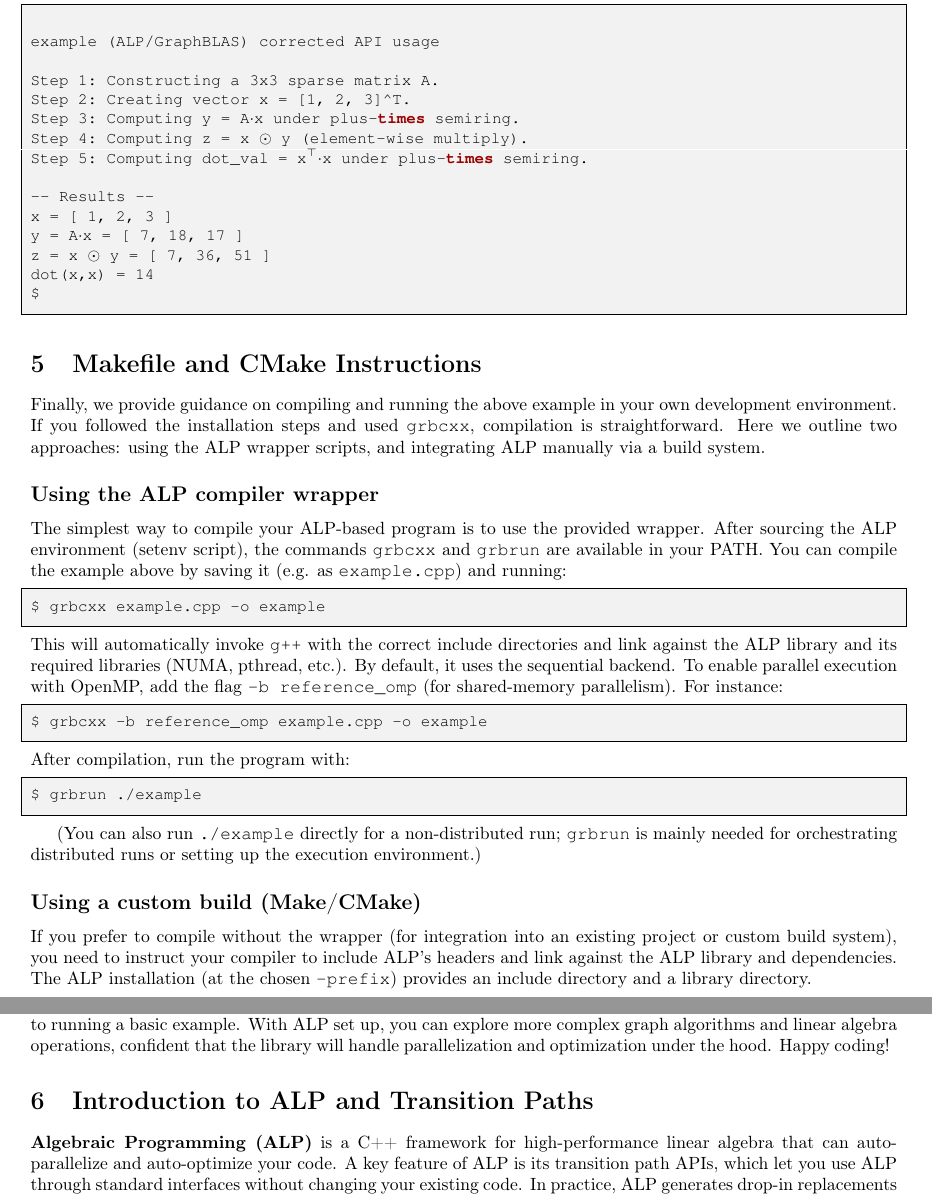
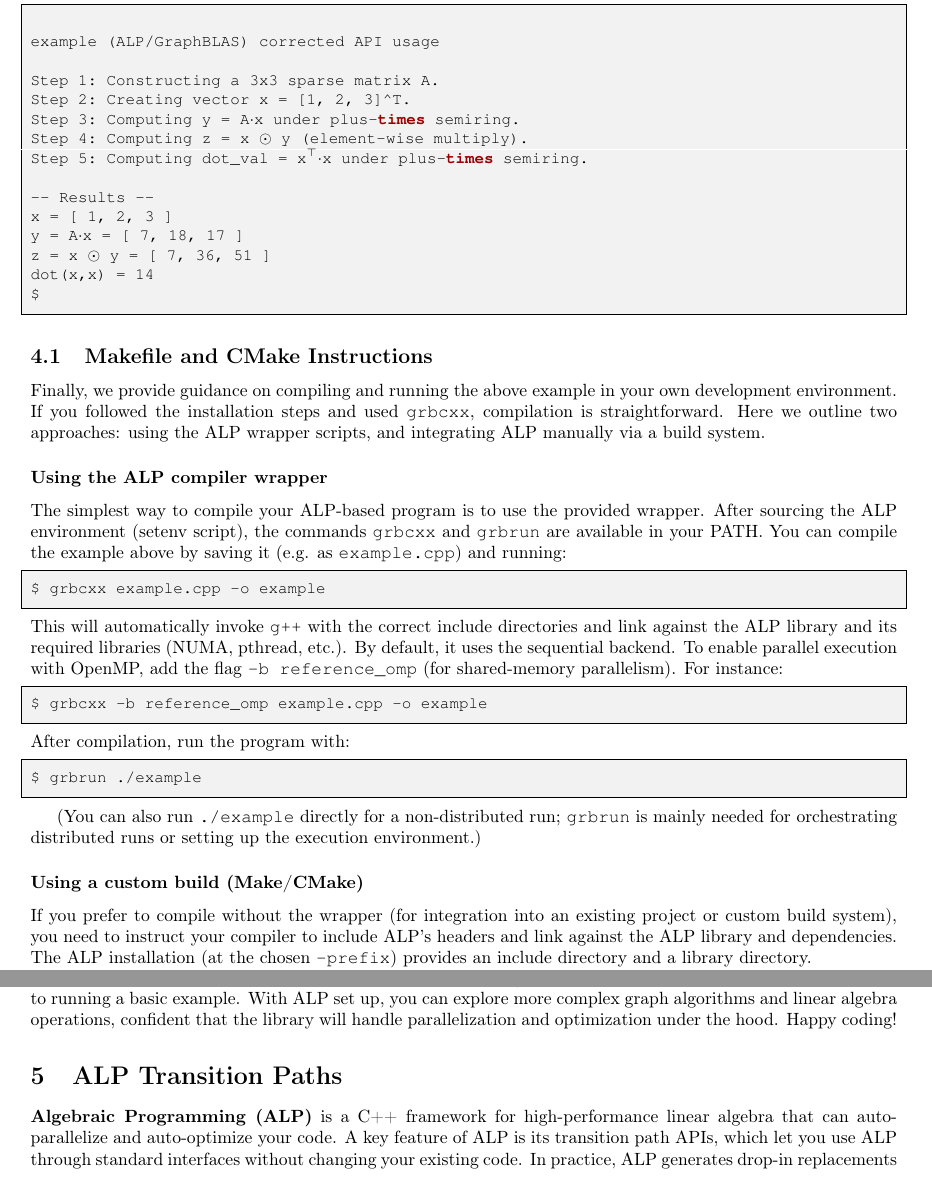
Before and after one commit to Algebraic-Programming/ALP-Tutorial, a LaTeX document (main.tex, which reads ALP_Transition_Path_Tutorial.tex, ALP_Tutorial.tex): two parts of pages 14 and 15 of 20, joined at a grey line, cut so that both start at the same text. Compiled offline with pdfLaTeX.

Commit message:
Unify sectioning for transition path of the tutorial

```diff
--- a/ALP_Transition_Path_Tutorial.tex
+++ b/ALP_Transition_Path_Tutorial.tex
@@ -1,4 +1,4 @@
-\section{Introduction to ALP and Transition Paths}\label{sec:intro}
+\section{ALP Transition Paths}\label{sec:intro}
 
 \textbf{Algebraic Programming (ALP)} is a C++ framework for high-performance linear algebra that can auto-parallelize and auto-optimize your code. A key feature of ALP is its transition path APIs, which let you use ALP through standard interfaces without changing your existing code. In practice, ALP generates drop-in replacements for established linear algebra APIs. You simply re-link your program against ALP's libraries to get optimized performance (no code modifications needed). ALP v0.8 provides transition-path libraries for several standards, including the NIST Sparse BLAS and a CRS-based iterative solver interface (ALP/Solver). This means you can take an existing C/C++ program that uses a supported API and benefit from ALP's optimizations (such as vectorization and parallelism) just by linking with ALP's libraries [1].
 
--- a/ALP_Tutorial.tex
+++ b/ALP_Tutorial.tex
@@ -663,13 +663,11 @@
 $
 \end{lstlisting}
 
-
-
-\section{Makefile and CMake Instructions}\label{sec:build_instructions}
+\subsection{Makefile and CMake Instructions}\label{sec:build_instructions}
 
 Finally, we provide guidance on compiling and running the above example in your own development environment. If you followed the installation steps and used \texttt{grbcxx}, compilation is straightforward. Here we outline two approaches: using the ALP wrapper scripts, and integrating ALP manually via a build system.
 
-\subsection*{Using the ALP compiler wrapper}
+\subsubsection*{Using the ALP compiler wrapper}
 
 The simplest way to compile your ALP-based program is to use the provided wrapper. After sourcing the ALP environment (setenv script), the commands \texttt{grbcxx} and \texttt{grbrun} are available in your PATH. You can compile the example above by saving it (e.g. as \texttt{example.cpp}) and running:
 \begin{lstlisting}[language=bash]
@@ -688,7 +686,7 @@
 
 (You can also run \texttt{./example} directly for a non-distributed run; \texttt{grbrun} is mainly needed for orchestrating distributed runs or setting up the execution environment.)
 
-\subsection*{Using a custom build (Make/CMake)}
+\subsubsection*{Using a custom build (Make/CMake)}
 
 If you prefer to compile without the wrapper (for integration into an existing project or custom build system), you need to instruct your compiler to include ALP's headers and link against the ALP library and dependencies. The ALP installation (at the chosen \texttt{--prefix}) provides an include directory and a library directory.
 
```
Also changed, not shown: main.tex (line endings or trailing spaces), ALP_Transition_Path_Tutorial.tex (8 more changed lines).
